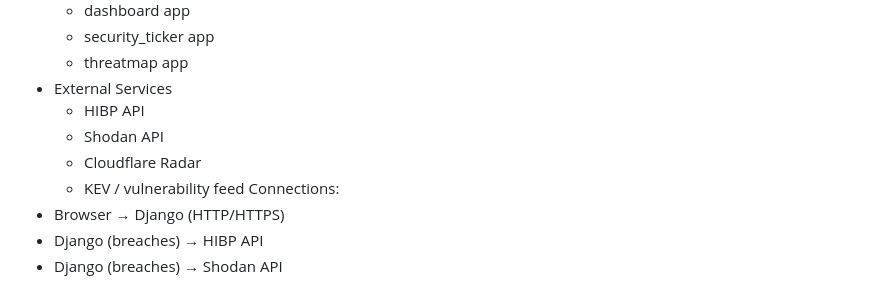
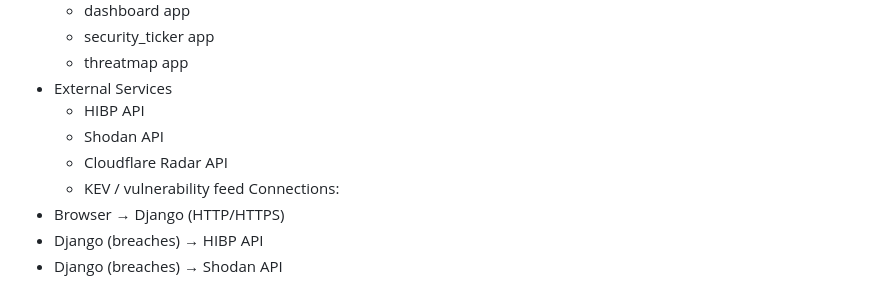
Before and after one commit to jjohnson35mps/finalprojectJeffJohnson, a Markdown page: UnifiedModelingLanguage.md, the part around the change printed below. Rendered like a GitHub page.

```diff
--- a/UnifiedModelingLanguage.md
+++ b/UnifiedModelingLanguage.md
@@ -13,7 +13,7 @@ Components:
 - External Services
   - HIBP API
   - Shodan API
-  - Cloudflare Radar
+  - Cloudflare Radar API
   - KEV / vulnerability feed
 Connections:
 - Browser → Django (HTTP/HTTPS)
```
Also changed, not shown: other parts of UnifiedModelingLanguage.md (+5 -0 lines), BusinessLogic.md (+9 -7 lines), FlowCharts.md (+2 -2 lines).
